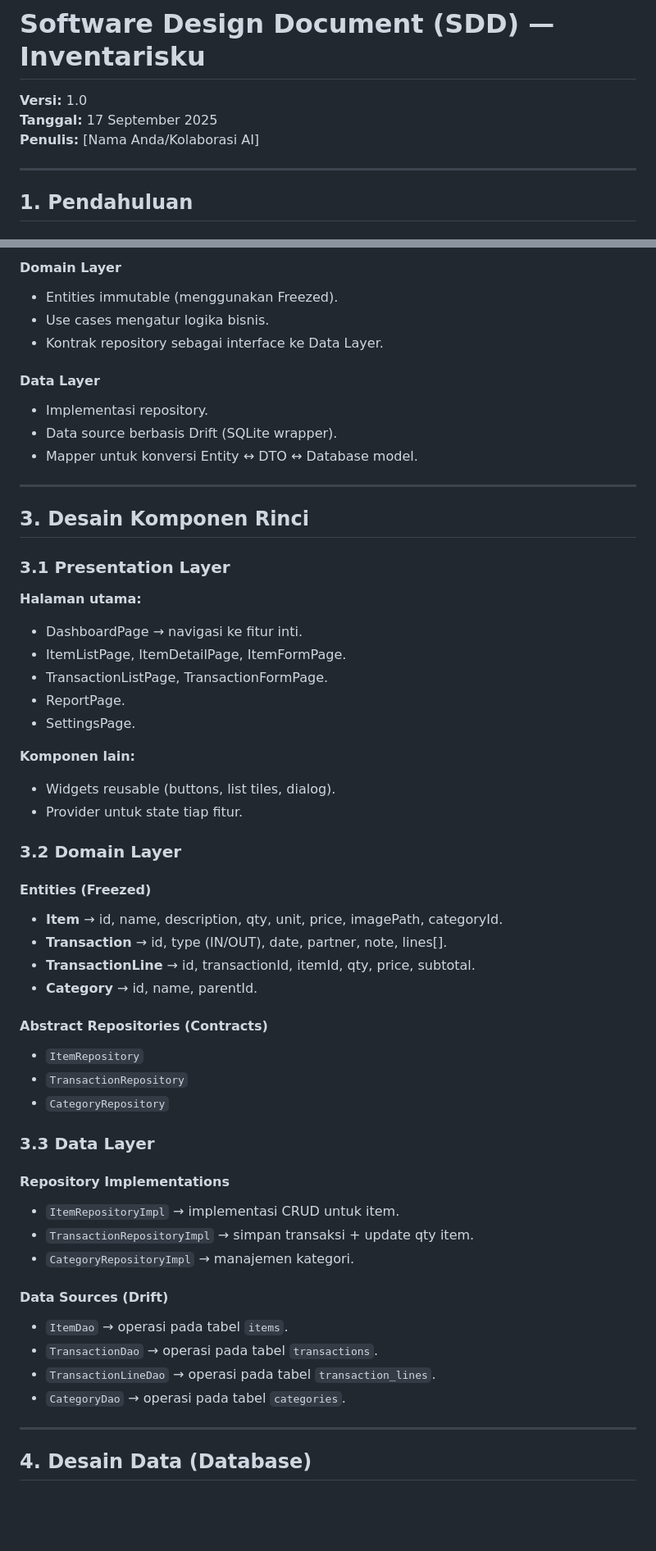
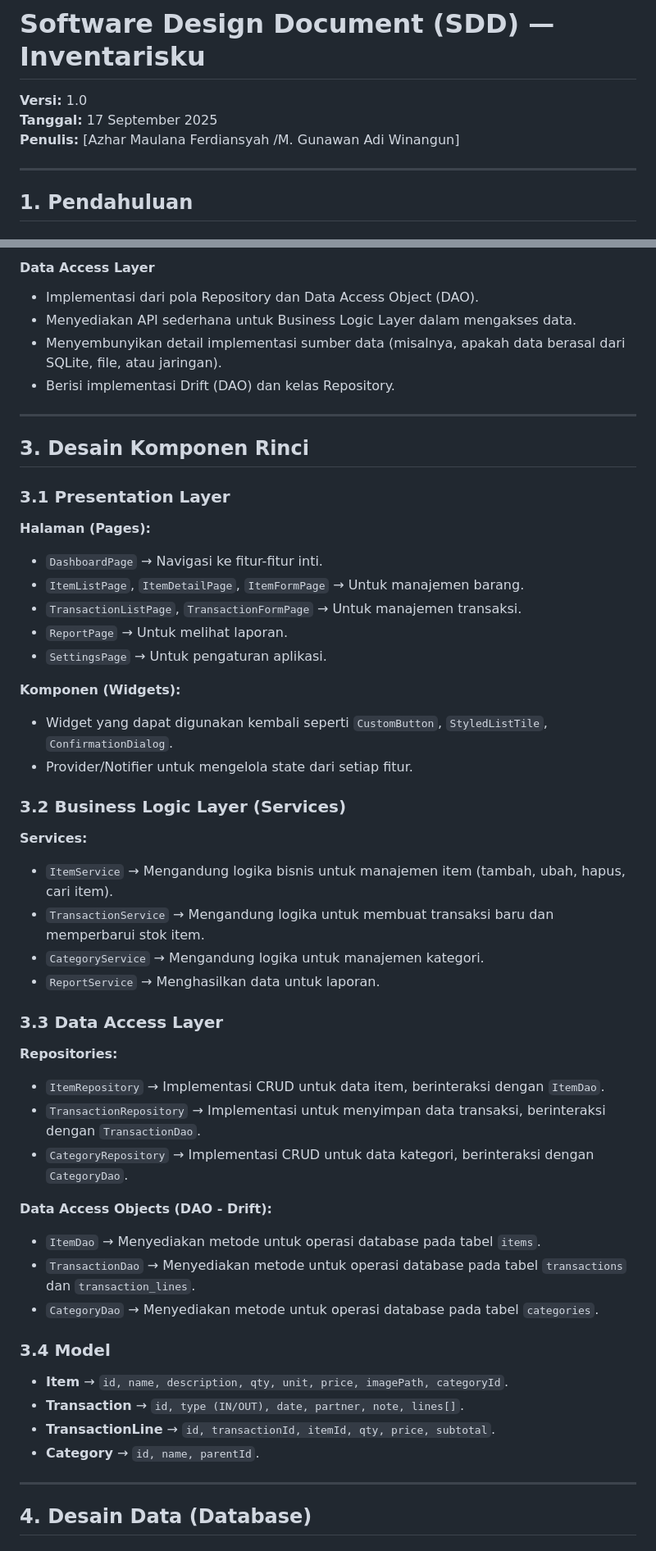
Before and after one commit to azharmlnf/inventory-apps, a Markdown page: SDD.md, 2 parts joined by grey strips. Shown at 82% size. Rendered like a GitHub page; blank space fills up the shorter version.

```diff
--- a/SDD.md
+++ b/SDD.md
@@ -3,7 +3,7 @@
 
 **Versi:** 1.0
 **Tanggal:** 17 September 2025
-**Penulis:** [Nama Anda/Kolaborasi AI]
+**Penulis:** [Azhar Maulana Ferdiansyah /M. Gunawan Adi Winangun]
 
 ---
 
@@ -87,15 +75,9 @@ Inventarisku dibangun menggunakan pola **Clean Architecture** dengan tiga lapisa
 
-#### Domain Layer
-
-* Entities immutable (menggunakan Freezed).
-* Use cases mengatur logika bisnis.
-* Kontrak repository sebagai interface ke Data Layer.
-
-#### Data Layer
-
-* Implementasi repository.
-* Data source berbasis Drift (SQLite wrapper).
-* Mapper untuk konversi Entity ↔ DTO ↔ Database model.
+#### Data Access Layer
+*   Implementasi dari pola Repository dan Data Access Object (DAO).
+*   Menyediakan API sederhana untuk Business Logic Layer dalam mengakses data.
+*   Menyembunyikan detail implementasi sumber data (misalnya, apakah data berasal dari SQLite, file, atau jaringan).
+*   Berisi implementasi Drift (DAO) dan kelas Repository.
 
 ---
 
@@ -103,48 +85,43 @@ Inventarisku dibangun menggunakan pola **Clean Architecture** dengan tiga lapisa
 
 ### 3.1 Presentation Layer
 
-**Halaman utama:**
+**Halaman (Pages):**
+*   `DashboardPage` → Navigasi ke fitur-fitur inti.
+*   `ItemListPage`, `ItemDetailPage`, `ItemFormPage` → Untuk manajemen barang.
+*   `TransactionListPage`, `TransactionFormPage` → Untuk manajemen transaksi.
+*   `ReportPage` → Untuk melihat laporan.
+*   `SettingsPage` → Untuk pengaturan aplikasi.
 
-* DashboardPage → navigasi ke fitur inti.
-* ItemListPage, ItemDetailPage, ItemFormPage.
-* TransactionListPage, TransactionFormPage.
-* ReportPage.
-* SettingsPage.
+**Komponen (Widgets):**
+*   Widget yang dapat digunakan kembali seperti `CustomButton`, `StyledListTile`, `ConfirmationDialog`.
+*   Provider/Notifier untuk mengelola state dari setiap fitur.
 
-**Komponen lain:**
+### 3.2 Business Logic Layer (Services)
 
-* Widgets reusable (buttons, list tiles, dialog).
-* Provider untuk state tiap fitur.
+**Services:**
+*   `ItemService` → Mengandung logika bisnis untuk manajemen item (tambah, ubah, hapus, cari item).
+*   `TransactionService` → Mengandung logika untuk membuat transaksi baru dan memperbarui stok item.
+*   `CategoryService` → Mengandung logika untuk manajemen kategori.
+*   `ReportService` → Menghasilkan data untuk laporan.
 
-### 3.2 Domain Layer
+### 3.3 Data Access Layer
 
-#### Entities (Freezed)
+**Repositories:**
+*   `ItemRepository` → Implementasi CRUD untuk data item, berinteraksi dengan `ItemDao`.
+*   `TransactionRepository` → Implementasi untuk menyimpan data transaksi, berinteraksi dengan `TransactionDao`.
+*   `CategoryRepository` → Implementasi CRUD untuk data kategori, berinteraksi dengan `CategoryDao`.
 
-* **Item** → id, name, description, qty, unit, price, imagePath, categoryId.
-* **Transaction** → id, type (IN/OUT), date, partner, note, lines\[].
-* **TransactionLine** → id, transactionId, itemId, qty, price, subtotal.
-* **Category** → id, name, parentId.
+**Data Access Objects (DAO - Drift):**
+*   `ItemDao` → Menyediakan metode untuk operasi database pada tabel `items`.
+*   `TransactionDao` → Menyediakan metode untuk operasi database pada tabel `transactions` dan `transaction_lines`.
+*   `CategoryDao` → Menyediakan metode untuk operasi database pada tabel `categories`.
 
-#### Abstract Repositories (Contracts)
+### 3.4 Model
 
-* `ItemRepository`
-* `TransactionRepository`
-* `CategoryRepository`
-
-### 3.3 Data Layer
-
-#### Repository Implementations
-
-* `ItemRepositoryImpl` → implementasi CRUD untuk item.
-* `TransactionRepositoryImpl` → simpan transaksi + update qty item.
-* `CategoryRepositoryImpl` → manajemen kategori.
-
-#### Data Sources (Drift)
-
-* `ItemDao` → operasi pada tabel `items`.
-* `TransactionDao` → operasi pada tabel `transactions`.
-* `TransactionLineDao` → operasi pada tabel `transaction_lines`.
-* `CategoryDao` → operasi pada tabel `categories`.
+*   **Item** → `id, name, description, qty, unit, price, imagePath, categoryId`.
+*   **Transaction** → `id, type (IN/OUT), date, partner, note, lines[]`.
+*   **TransactionLine** → `id, transactionId, itemId, qty, price, subtotal`.
+*   **Category** → `id, name, parentId`.
 
 ---
 
```
Also changed, not shown: other parts of SDD.md (+48 -66 lines).
